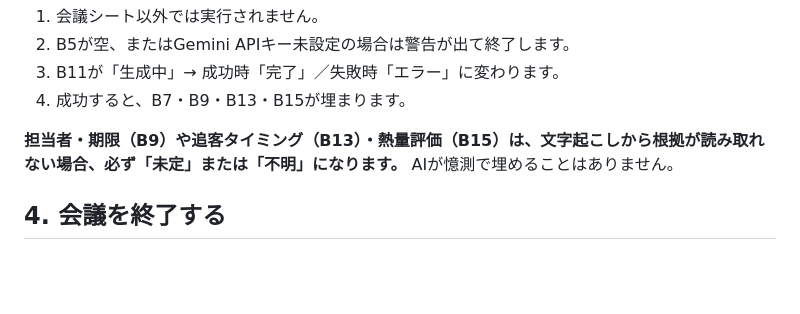
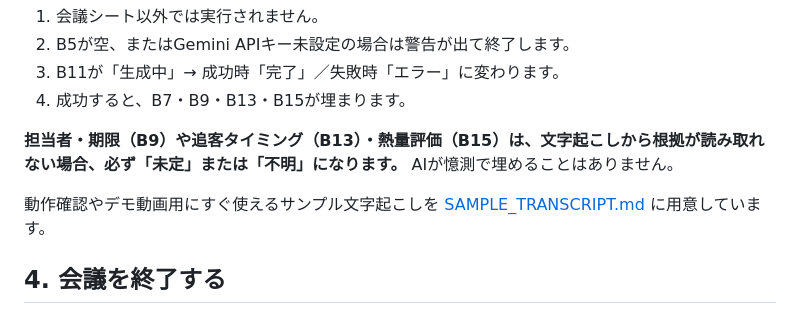
Before and after one commit to Kan-O435/meeting-minutes, a Markdown page: USAGE.md, the part around the change. Drawn GitHub-style; blank space fills up the shorter version.

```diff
--- a/USAGE.md
+++ b/USAGE.md
@@ -89,6 +89,8 @@ B5に文字起こしを入力した状態で、「AI議事録」→「**議事
 
 **担当者・期限（B9）や追客タイミング（B13）・熱量評価（B15）は、文字起こしから根拠が読み取れない場合、必ず「未定」または「不明」になります。** AIが憶測で埋めることはありません。
 
+動作確認やデモ動画用にすぐ使えるサンプル文字起こしを [SAMPLE_TRANSCRIPT.md](./SAMPLE_TRANSCRIPT.md) に用意しています。
+
 ## 4. 会議を終了する
 
 「AI議事録」→「**会議を終了**」を選択すると、B3に現在日時が記録されます。B5に文字起こしがあれば、続けて議事録生成も行われます。終了日時が既に入っている場合は上書き確認が出ます。
```
Also changed, not shown: README.md (+1 -0 lines), SAMPLE_TRANSCRIPT.md (added, +75 -0 lines).
